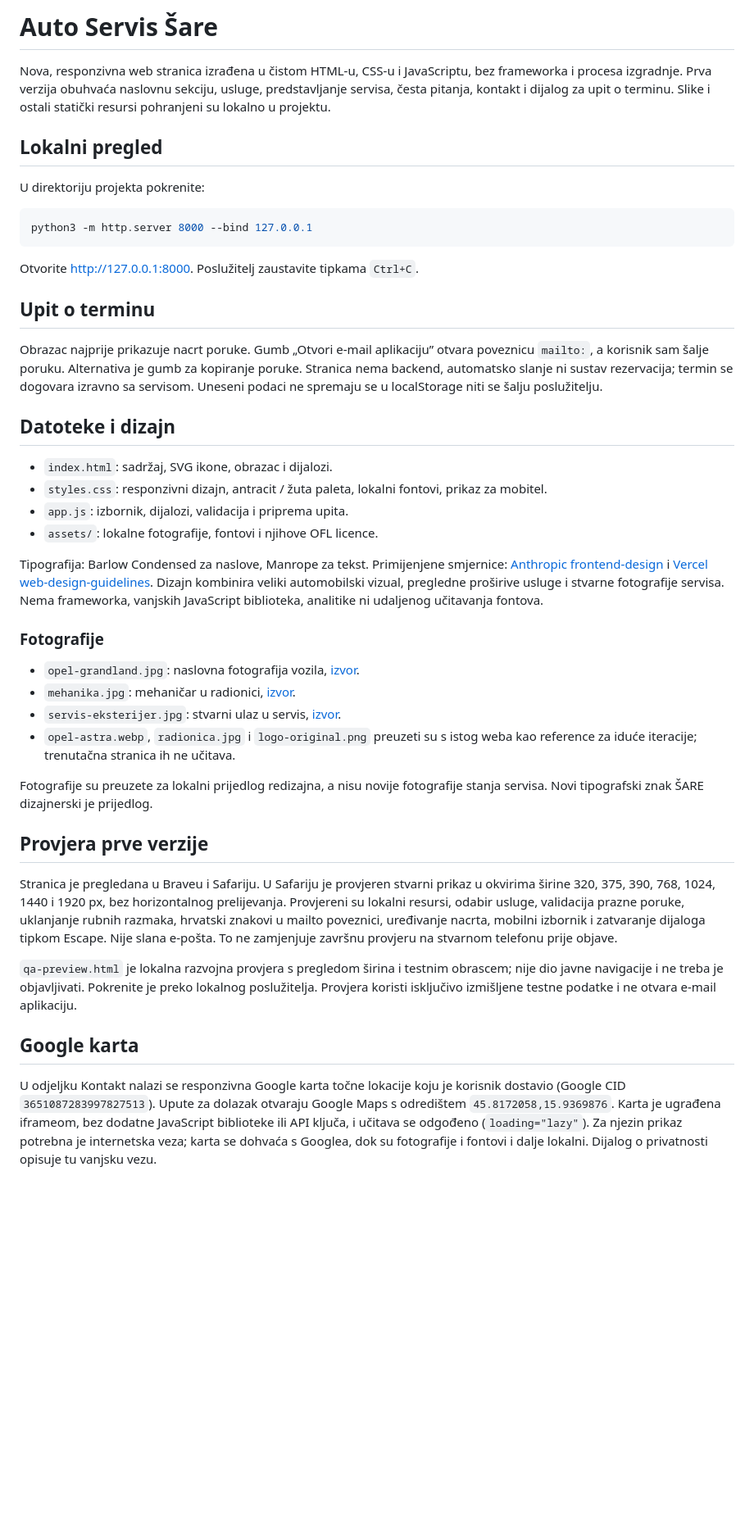
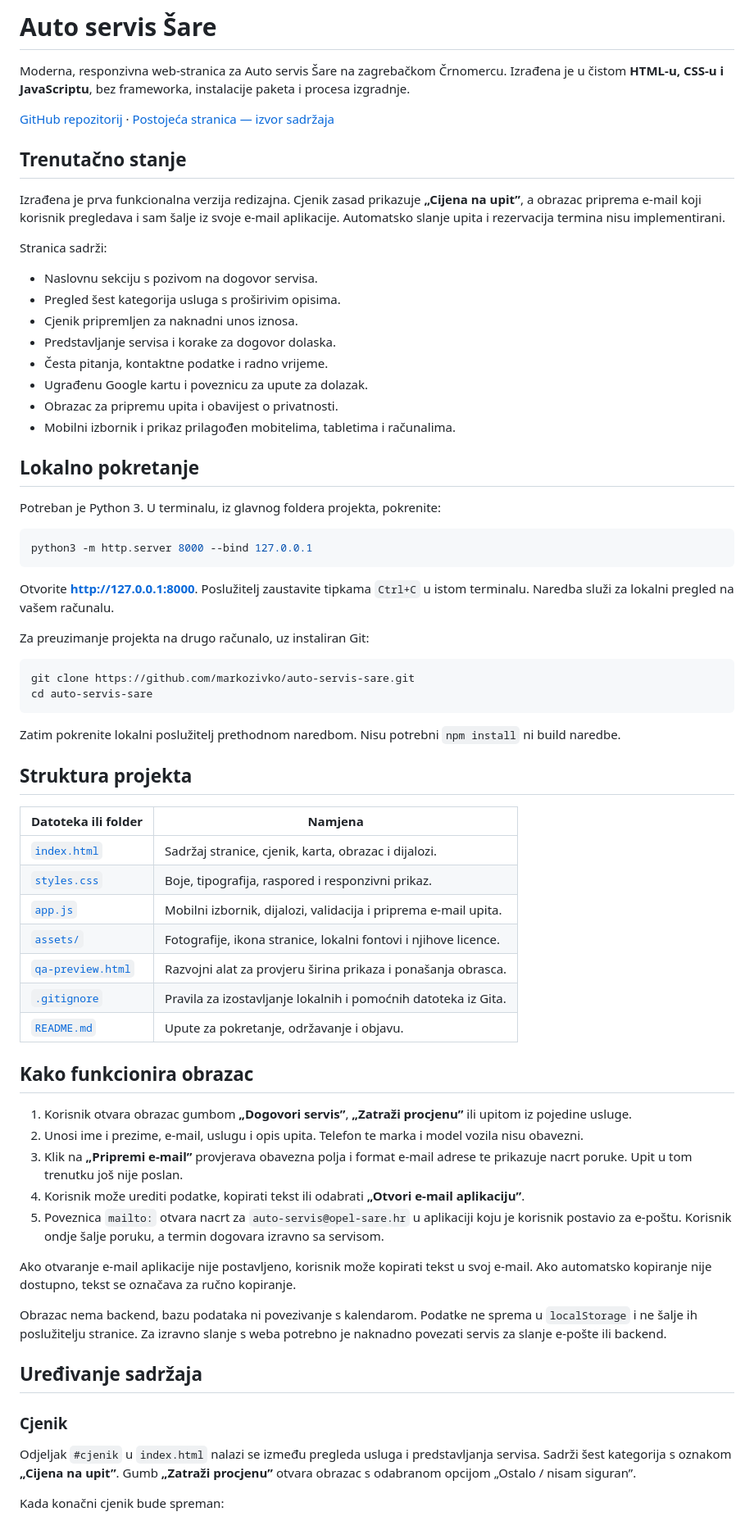
Before and after one commit to markozivko/auto-servis-sare, a Markdown page: README.md, the part around one of its changes. Shown at 82% size. Rendered like a GitHub page; blank space fills up the shorter version.

````diff
--- a/README.md
+++ b/README.md
@@ -1,46 +1,72 @@
-# Auto Servis Šare
+# Auto servis Šare
 
-Nova, responzivna web stranica izrađena u čistom HTML-u, CSS-u i JavaScriptu, bez frameworka i procesa izgradnje. Prva verzija obuhvaća naslovnu sekciju, usluge, predstavljanje servisa, česta pitanja, kontakt i dijalog za upit o terminu. Slike i ostali statički resursi pohranjeni su lokalno u projektu.
+Moderna, responzivna web-stranica za Auto servis Šare na zagrebačkom Črnomercu. Izrađena je u čistom **HTML-u, CSS-u i JavaScriptu**, bez frameworka, instalacije paketa i procesa izgradnje.
 
-## Lokalni pregled
+[GitHub repozitorij](https://github.com/markozivko/auto-servis-sare) · [Postojeća stranica — izvor sadržaja](https://www.opel-sare.hr/)
 
-U direktoriju projekta pokrenite:
+## Trenutačno stanje
+
+Izrađena je prva funkcionalna verzija redizajna. Cjenik zasad prikazuje **„Cijena na upit”**, a obrazac priprema e-mail koji korisnik pregledava i sam šalje iz svoje e-mail aplikacije. Automatsko slanje upita i rezervacija termina nisu implementirani.
+
+Stranica sadrži:
+
+- Naslovnu sekciju s pozivom na dogovor servisa.
+- Pregled šest kategorija usluga s proširivim opisima.
+- Cjenik pripremljen za naknadni unos iznosa.
+- Predstavljanje servisa i korake za dogovor dolaska.
+- Česta pitanja, kontaktne podatke i radno vrijeme.
+- Ugrađenu Google kartu i poveznicu za upute za dolazak.
+- Obrazac za pripremu upita i obavijest o privatnosti.
+- Mobilni izbornik i prikaz prilagođen mobitelima, tabletima i računalima.
+
+## Lokalno pokretanje
+
+Potreban je Python 3. U terminalu, iz glavnog foldera projekta, pokrenite:
 
 ```sh
 python3 -m http.server 8000 --bind 127.0.0.1
 ```
 
-Otvorite [http://127.0.0.1:8000](http://127.0.0.1:8000). Poslužitelj zaustavite tipkama `Ctrl+C`.
+Otvorite **[http://127.0.0.1:8000](http://127.0.0.1:8000)**. Poslužitelj zaustavite tipkama `Ctrl+C` u istom terminalu. Naredba služi za lokalni pregled na vašem računalu.
 
-## Upit o terminu
+Za preuzimanje projekta na drugo računalo, uz instaliran Git:
 
-Obrazac najprije prikazuje nacrt poruke. Gumb „Otvori e-mail aplikaciju” otvara poveznicu `mailto:`, a korisnik sam šalje poruku. Alternativa je gumb za kopiranje poruke. Stranica nema backend, automatsko slanje ni sustav rezervacija; termin se dogovara izravno sa servisom. Uneseni podaci ne spremaju se u localStorage niti se šalju poslužitelju.
+```sh
+git clone https://github.com/markozivko/auto-servis-sare.git
+cd auto-servis-sare
+```
 
-## Datoteke i dizajn
+Zatim pokrenite lokalni poslužitelj prethodnom naredbom. Nisu potrebni `npm install` ni build naredbe.
 
-- `index.html`: sadržaj, SVG ikone, obrazac i dijalozi.
-- `styles.css`: responzivni dizajn, antracit / žuta paleta, lokalni fontovi, prikaz za mobitel.
-- `app.js`: izbornik, dijalozi, validacija i priprema upita.
-- `assets/`: lokalne fotografije, fontovi i njihove OFL licence.
+## Struktura projekta
 
-Tipografija: Barlow Condensed za naslove, Manrope za tekst. Primijenjene smjernice: [Anthropic frontend-design](https://github.com/anthropics/skills/blob/main/skills/frontend-design/SKILL.md) i [Vercel web-design-guidelines](https://github.com/vercel-labs/agent-skills/tree/main/skills/web-design-guidelines). Dizajn kombinira veliki automobilski vizual, pregledne proširive usluge i stvarne fotografije servisa. Nema frameworka, vanjskih JavaScript biblioteka, analitike ni udaljenog učitavanja fontova.
+| Datoteka ili folder | Namjena |
+| --- | --- |
+| [`index.html`](index.html) | Sadržaj stranice, cjenik, karta, obrazac i dijalozi. |
+| [`styles.css`](styles.css) | Boje, tipografija, raspored i responzivni prikaz. |
+| [`app.js`](app.js) | Mobilni izbornik, dijalozi, validacija i priprema e-mail upita. |
+| [`assets/`](assets/) | Fotografije, ikona stranice, lokalni fontovi i njihove licence. |
+| [`qa-preview.html`](qa-preview.html) | Razvojni alat za provjeru širina prikaza i ponašanja obrasca. |
+| [`.gitignore`](.gitignore) | Pravila za izostavljanje lokalnih i pomoćnih datoteka iz Gita. |
+| [`README.md`](README.md) | Upute za pokretanje, održavanje i objavu. |
 
-### Fotografije
+## Kako funkcionira obrazac
 
-- `opel-grandland.jpg`: naslovna fotografija vozila, [izvor](https://www.opel-sare.hr/wp-content/uploads/2025/02/Grandland-1.jpg).
-- `mehanika.jpg`: mehaničar u radionici, [izvor](https://www.opel-sare.hr/wp-content/uploads/2018/05/Mehanika1-800x490.jpg).
-- `servis-eksterijer.jpg`: stvarni ulaz u servis, [izvor](https://www.opel-sare.hr/wp-content/uploads/2018/05/Front1-800x490.jpg).
-- `opel-astra.webp`, `radionica.jpg` i `logo-original.png` preuzeti su s istog weba kao reference za iduće iteracije; trenutačna stranica ih ne učitava.
+1. Korisnik otvara obrazac gumbom **„Dogovori servis”**, **„Zatraži procjenu”** ili upitom iz pojedine usluge.
+2. Unosi ime i prezime, e-mail, uslugu i opis upita. Telefon te marka i model vozila nisu obavezni.
+3. Klik na **„Pripremi e-mail”** provjerava obavezna polja i format e-mail adrese te prikazuje nacrt poruke. Upit u tom trenutku još nije poslan.
+4. Korisnik može urediti podatke, kopirati tekst ili odabrati **„Otvori e-mail aplikaciju”**.
+5. Poveznica `mailto:` otvara nacrt za `auto-servis@opel-sare.hr` u aplikaciji koju je korisnik postavio za e-poštu. Korisnik ondje šalje poruku, a termin dogovara izravno sa servisom.
 
-Fotografije su preuzete za lokalni prijedlog redizajna, a nisu novije fotografije stanja servisa. Novi tipografski znak ŠARE dizajnerski je prijedlog.
+Ako otvaranje e-mail aplikacije nije postavljeno, korisnik može kopirati tekst u svoj e-mail. Ako automatsko kopiranje nije dostupno, tekst se označava za ručno kopiranje.
 
-## Provjera prve verzije
+Obrazac nema backend, bazu podataka ni povezivanje s kalendarom. Podatke ne sprema u `localStorage` i ne šalje ih poslužitelju stranice. Za izravno slanje s weba potrebno je naknadno povezati servis za slanje e-pošte ili backend.
 
-Stranica je pregledana u Braveu i Safariju. U Safariju je provjeren stvarni prikaz u okvirima širine 320, 375, 390, 768, 1024, 1440 i 1920 px, bez horizontalnog prelijevanja. Provjereni su lokalni resursi, odabir usluge, validacija prazne poruke, uklanjanje rubnih razmaka, hrvatski znakovi u mailto poveznici, uređivanje nacrta, mobilni izbornik i zatvaranje dijaloga tipkom Escape. Nije slana e-pošta. To ne zamjenjuje završnu provjeru na stvarnom telefonu prije objave.
+## Uređivanje sadržaja
 
-`qa-preview.html` je lokalna razvojna provjera s pregledom širina i testnim obrascem; nije dio javne navigacije i ne treba je objavljivati. Pokrenite je preko lokalnog poslužitelja. Provjera koristi isključivo izmišljene testne podatke i ne otvara e-mail aplikaciju.
+### Cjenik
 
-## Google karta
+Odjeljak `#cjenik` u `index.html` nalazi se između pregleda usluga i predstavljanja servisa. Sadrži šest kategorija s oznakom **„Cijena na upit”**. Gumb **„Zatraži procjenu”** otvara obrazac s odabranom opcijom „Ostalo / nisam siguran”.
 
-U odjeljku Kontakt nalazi se responzivna Google karta točne lokacije koju je korisnik dostavio (Google CID `3651087283997827513`). Upute za dolazak otvaraju Google Maps s odredištem `45.8172058,15.9369876`. Karta je ugrađena iframeom, bez dodatne JavaScript biblioteke ili API ključa, i učitava se odgođeno (`loading="lazy"`). Za njezin prikaz potrebna je internetska veza; karta se dohvaća s Googlea, dok su fotografije i fontovi i dalje lokalni. Dijalog o privatnosti opisuje tu vanjsku vezu.
+Kada konačni cjenik bude spreman:
 
````
Also changed, not shown: other parts of README.md (+79 -16 lines).
